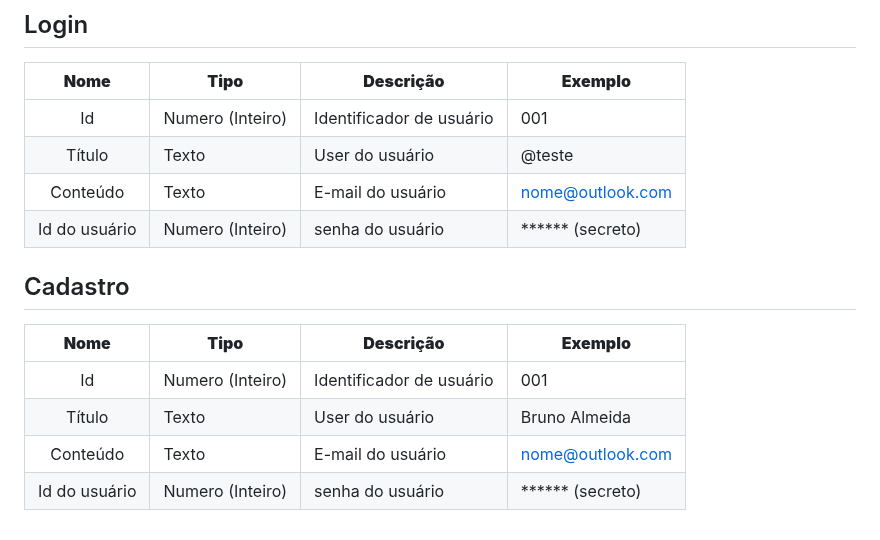
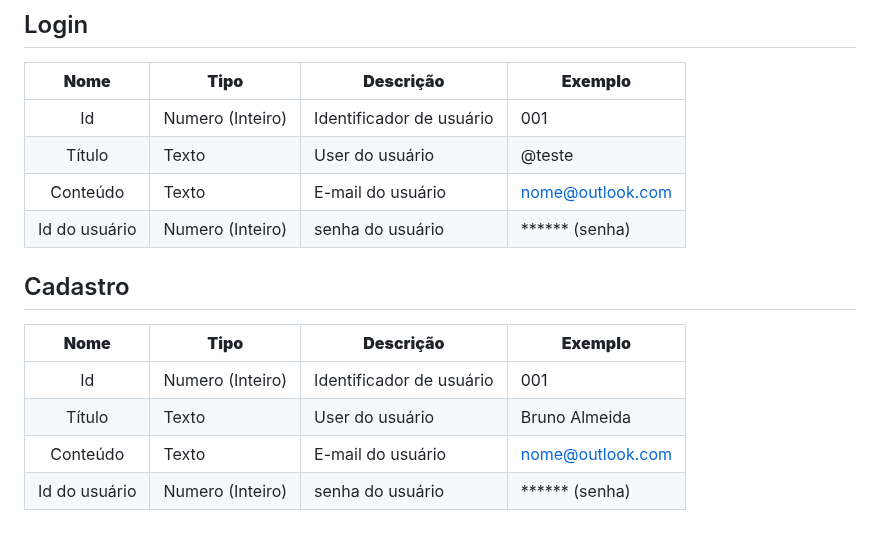
Before and after one commit to ICEI-PUC-Minas-PBR-SI/pbr-si-ads-2023-2-p1-tiaw-g5-classcapture, a Markdown page: docs/development.md, the part around the change. Drawn GitHub-style.

```diff
--- a/docs/development.md
+++ b/docs/development.md
@@ -44,7 +44,7 @@ Aqui estão os requisitos funcionais e não funcionais relacionados ao escopo do
 | Id             | Numero (Inteiro)  | Identificador de usuário                  | 001                                              |
 | Título         | Texto             | User do usuário                           | @teste                                  |
 | Conteúdo       | Texto             | E-mail do usuário                         | nome@outlook.com                             |
-| Id do usuário  | Numero (Inteiro)  | senha do usuário                          | ****** (secreto)                                            |
+| Id do usuário  | Numero (Inteiro)  | senha do usuário                          | ****** (senha)                                            |
 
 ## Cadastro
 |  **Nome**      | **Tipo**          | **Descrição**                             | **Exemplo**                                    |
@@ -52,4 +52,4 @@ Aqui estão os requisitos funcionais e não funcionais relacionados ao escopo do
 | Id             | Numero (Inteiro)  | Identificador de usuário                  | 001                                              |
 | Título         | Texto             | User do usuário                           | Bruno Almeida                                 |
 | Conteúdo       | Texto             | E-mail do usuário                         | nome@outlook.com                            |
-| Id do usuário  | Numero (Inteiro)  | senha do usuário                          | ****** (secreto)                                            |
+| Id do usuário  | Numero (Inteiro)  | senha do usuário                          | ****** (senha)                                            |
```
